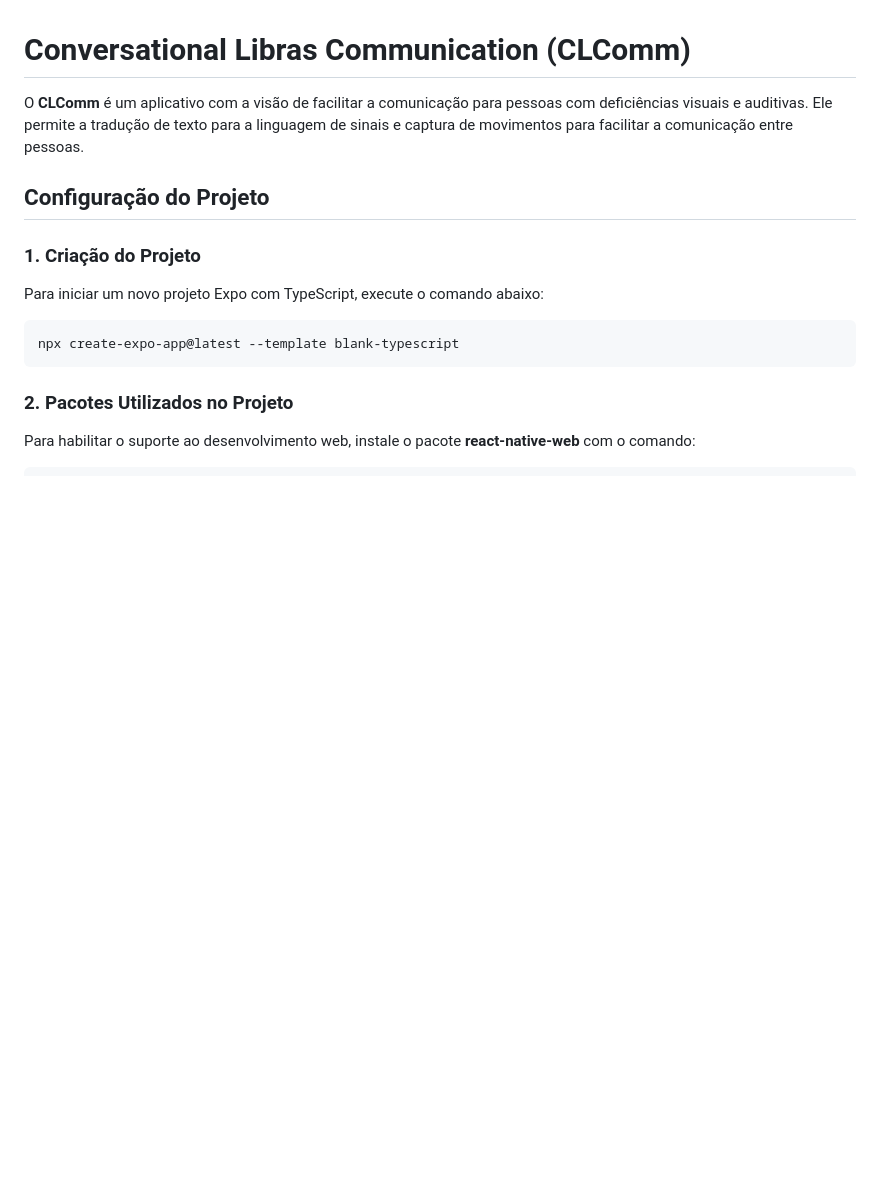
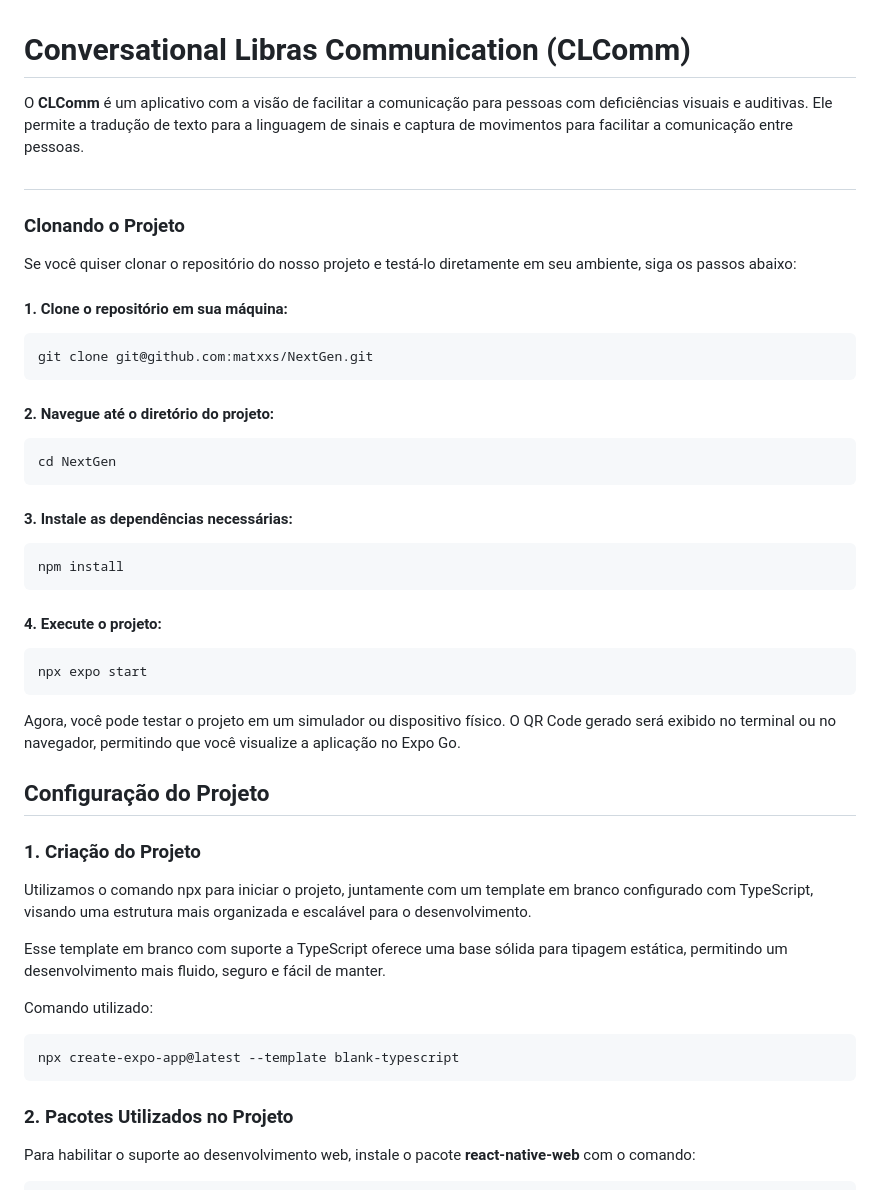
Before and after one commit to matxxs/NextGen, a Markdown page: README.md, the part around the change. GitHub-like rendering; blank space fills up the shorter version.

Commit message:
Update README_CLComm_v1.md

````diff
--- a/README.md
+++ b/README.md
@@ -3,14 +3,43 @@
 
 O **CLComm** é um aplicativo com a visão de facilitar a comunicação para pessoas com deficiências visuais e auditivas. Ele permite a tradução de texto para a linguagem de sinais e captura de movimentos para facilitar a comunicação entre pessoas.
 
+#
+
+### Clonando o Projeto
+
+Se você quiser clonar o repositório do nosso projeto e testá-lo diretamente em seu ambiente, siga os passos abaixo:
+
+####  1. Clone o repositório em sua máquina:
+
+```bash
+git clone git@github.com:matxxs/NextGen.git
+```
+
+#### 2. Navegue até o diretório do projeto:
+```bash
+cd NextGen
+```
+
+#### 3. Instale as dependências necessárias:
+```bash
+npm install
+```
+#### 4. Execute o projeto:
+```bash
+npx expo start
+```
+Agora, você pode testar o projeto em um simulador ou dispositivo físico. O QR Code gerado será exibido no terminal ou no navegador, permitindo que você visualize a aplicação no Expo Go.
+
+
 ## Configuração do Projeto
 
 ### 1. Criação do Projeto
 
+Utilizamos o comando npx para iniciar o projeto, juntamente com um template em branco configurado com TypeScript, visando uma estrutura mais organizada e escalável para o desenvolvimento.
 
+Esse template em branco com suporte a TypeScript oferece uma base sólida para tipagem estática, permitindo um desenvolvimento mais fluido, seguro e fácil de manter.
 
-Para iniciar um novo projeto Expo com TypeScript, execute o comando abaixo:
-
+Comando utilizado:
 ```bash
 npx create-expo-app@latest --template blank-typescript
 ```
````
